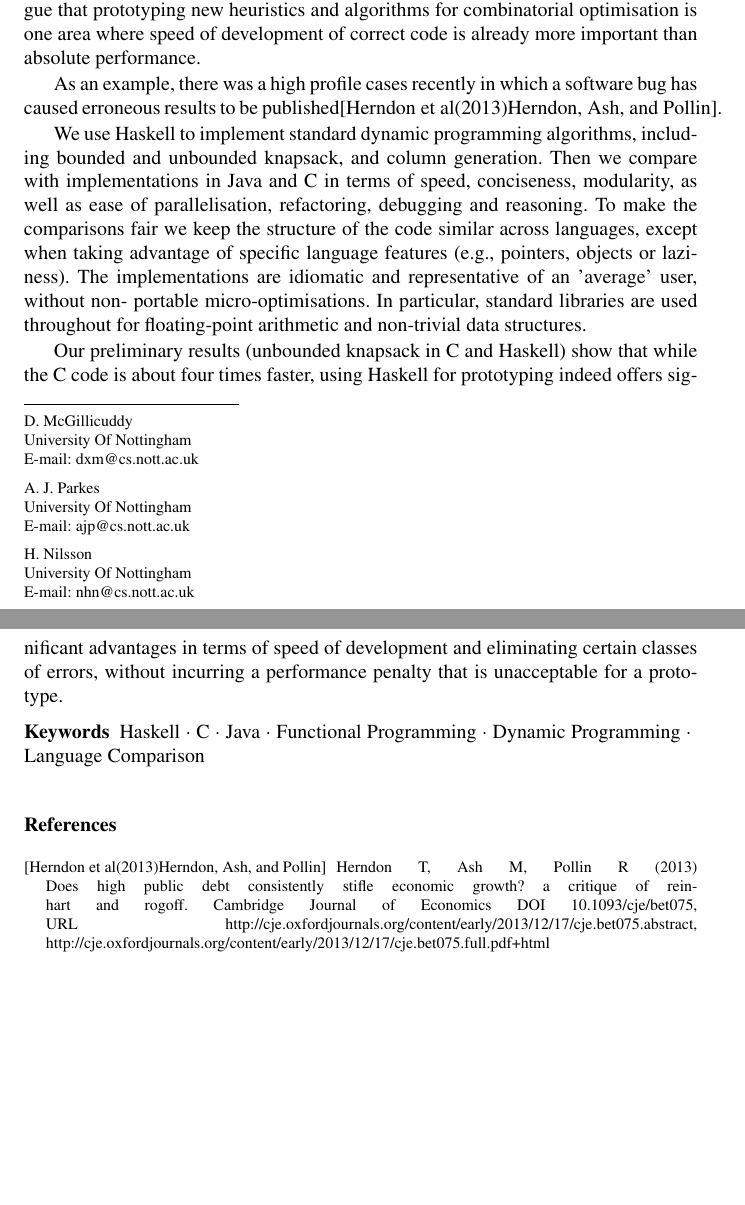
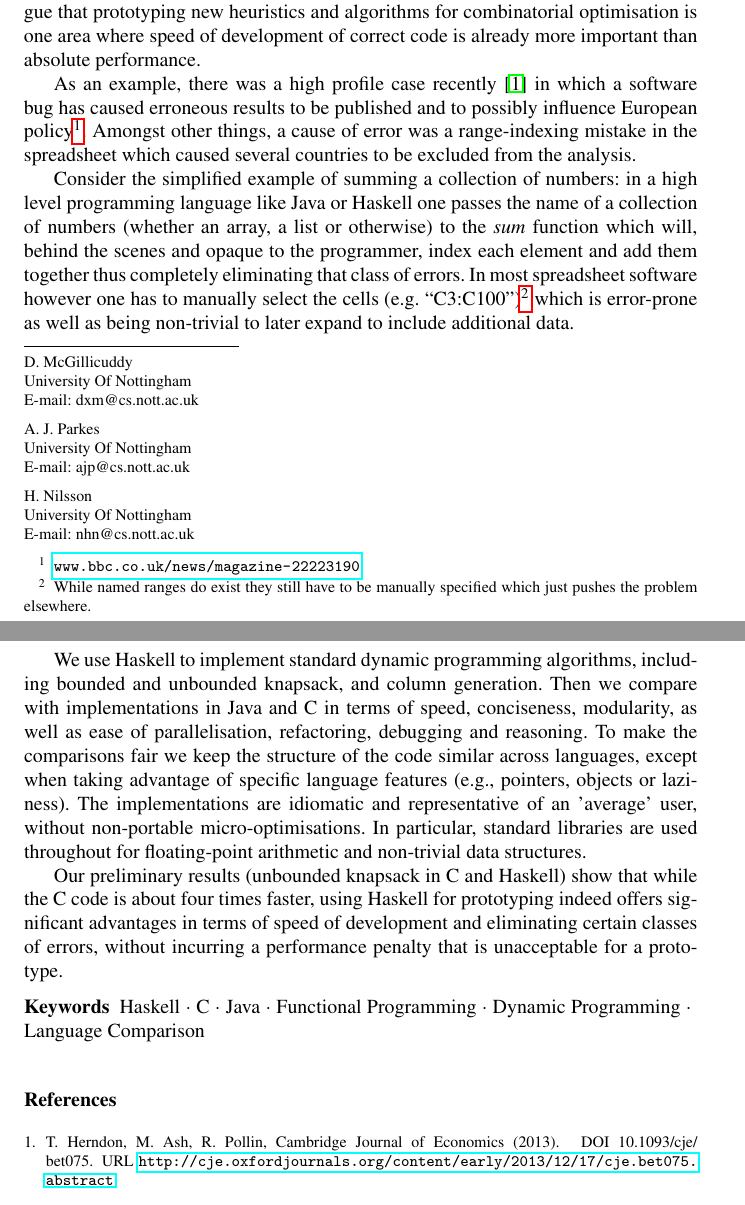
Before and after one commit to djmcgill/dp-in-haskell, a LaTeX paper (patat/template.tex): two parts of pages 1 and 2 of 2, joined at a grey line, cut so that both start at the same text, the shorter picture padded with empty space. Compiled offline with pdfLaTeX.

Commit message:
added motivating example

```diff
--- a/patat/template.tex
+++ b/patat/template.tex
@@ -52,6 +52,7 @@ grestore
 % insert here the call for the packages your document requires
 %\usepackage{latexsym}
 \usepackage{epstopdf}
+\usepackage{hyperref}
 % etc.
 %
 % please place your own definitions here and don't use \def but
@@ -107,8 +110,10 @@ and algorithms for combinatorial optimisation is one area where speed of
 development of correct code is already more important than absolute
 performance.
 
-As an example, there was a high profile cases recently in which a
-software bug has caused erroneous results to be published\cite{Herndon13}. % TODO: expand this
+As an example, there was a high profile case recently \cite{Herndon13} in which a
+software bug has caused erroneous results to be published and to possibly influence European policy\footnote{\url{www.bbc.co.uk/news/magazine-22223190}}. Amongst other things, a cause of error was a range-indexing mistake in the spreadsheet which caused several countries to be excluded from the analysis.
+
+Consider the simplified example of summing a collection of numbers: in a high level programming language like Java or Haskell one passes the name of a collection of numbers (whether an array, a list or otherwise) to the \emph{sum} function which will, behind the scenes and opaque to the programmer, index each element and add them together thus completely eliminating that class of errors. In most spreadsheet software however one has to manually select the cells (e.g. ``C3:C100'')\footnote{While named ranges do exist they still have to be manually specified which just pushes the problem elsewhere.} which is error-prone as well as being non-trivial to later expand to include additional data.
 
 We use Haskell to implement standard dynamic programming algorithms, including
 bounded and unbounded knapsack, and column generation. Then we
```
Also changed, not shown: patat/template.tex (15 more changed lines).
